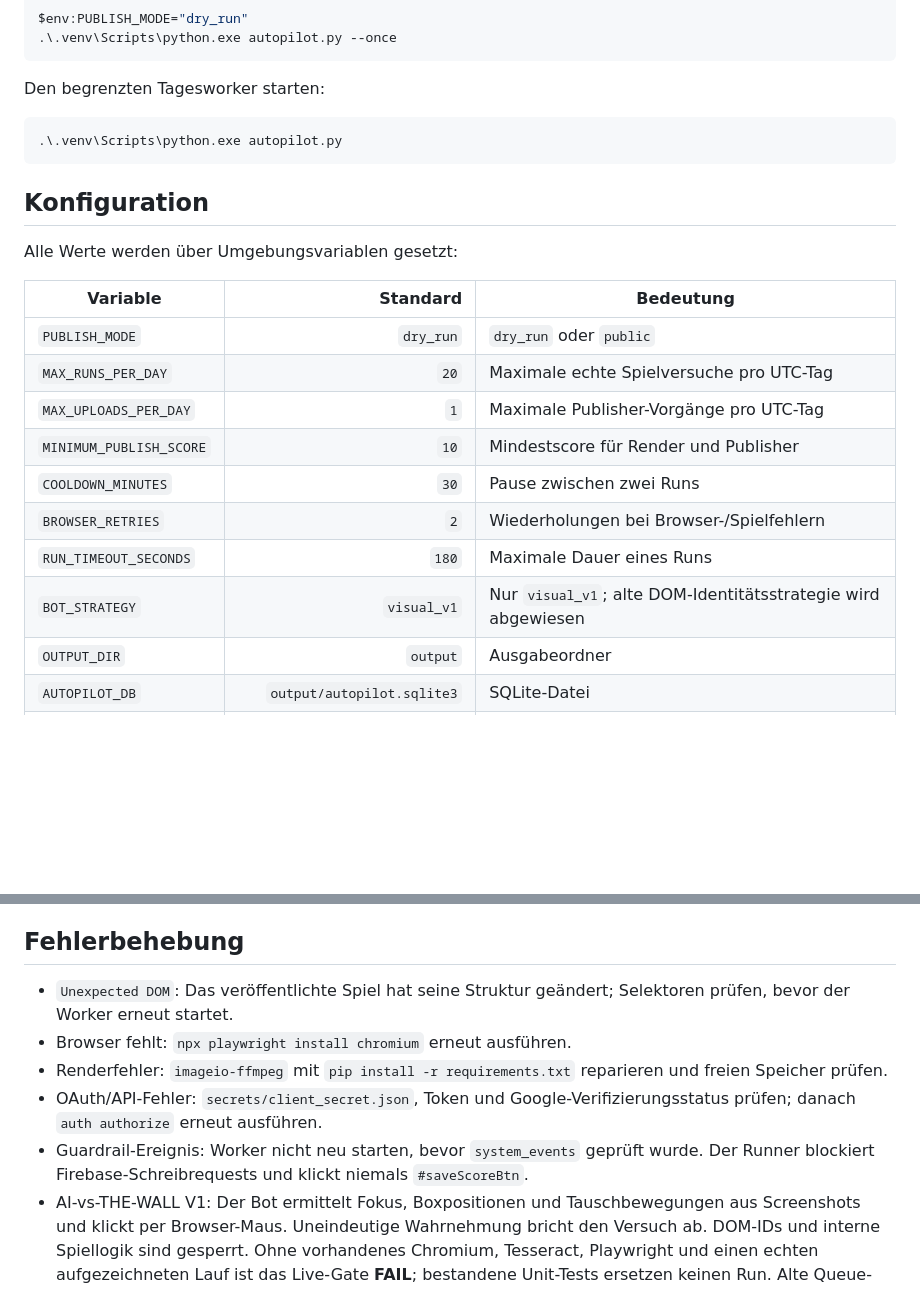
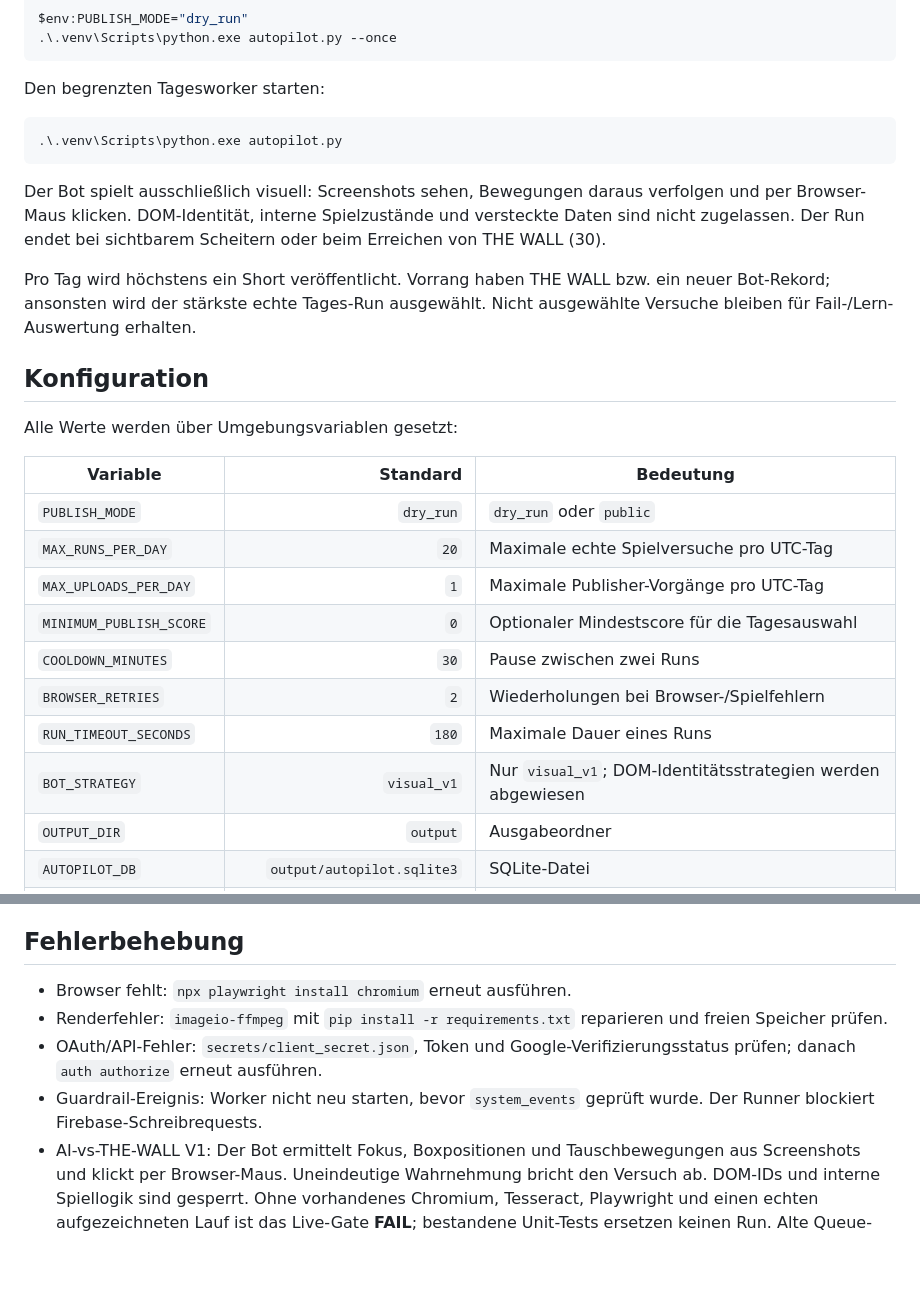
Before and after one commit to KeschFlow/unaufhaltsam-youtube-bot, a Markdown page: README.md, 2 parts joined by grey strips. Rendered like a GitHub page; blank space fills up the shorter version.

Commit message:
Align README with 30-box visual run policy

````diff
--- a/README.md
+++ b/README.md
@@ -23,6 +23,10 @@ Den begrenzten Tagesworker starten:
 .\.venv\Scripts\python.exe autopilot.py
 ```
 
+Der Bot spielt ausschließlich visuell: Screenshots sehen, Bewegungen daraus verfolgen und per Browser-Maus klicken. DOM-Identität, interne Spielzustände und versteckte Daten sind nicht zugelassen. Der Run endet bei sichtbarem Scheitern oder beim Erreichen von THE WALL (30).
+
+Pro Tag wird höchstens ein Short veröffentlicht. Vorrang haben THE WALL bzw. ein neuer Bot-Rekord; ansonsten wird der stärkste echte Tages-Run ausgewählt. Nicht ausgewählte Versuche bleiben für Fail-/Lern-Auswertung erhalten.
+
 ## Konfiguration
 
 Alle Werte werden über Umgebungsvariablen gesetzt:
@@ -32,11 +36,11 @@ Alle Werte werden über Umgebungsvariablen gesetzt:
 | `PUBLISH_MODE` | `dry_run` | `dry_run` oder `public` |
 | `MAX_RUNS_PER_DAY` | `20` | Maximale echte Spielversuche pro UTC-Tag |
 | `MAX_UPLOADS_PER_DAY` | `1` | Maximale Publisher-Vorgänge pro UTC-Tag |
-| `MINIMUM_PUBLISH_SCORE` | `10` | Mindestscore für Render und Publisher |
+| `MINIMUM_PUBLISH_SCORE` | `0` | Optionaler Mindestscore für die Tagesauswahl |
 | `COOLDOWN_MINUTES` | `30` | Pause zwischen zwei Runs |
 | `BROWSER_RETRIES` | `2` | Wiederholungen bei Browser-/Spielfehlern |
 | `RUN_TIMEOUT_SECONDS` | `180` | Maximale Dauer eines Runs |
-| `BOT_STRATEGY` | `visual_v1` | Nur `visual_v1`; alte DOM-Identitätsstrategie wird abgewiesen |
+| `BOT_STRATEGY` | `visual_v1` | Nur `visual_v1`; DOM-Identitätsstrategien werden abgewiesen |
 | `OUTPUT_DIR` | `output` | Ausgabeordner |
 | `AUTOPILOT_DB` | `output/autopilot.sqlite3` | SQLite-Datei |
 | `MAX_QUEUE_SIZE` | `50` | Maximale Anzahl unveröffentlichter Queue-Shorts |
@@ -73,11 +77,10 @@ Der verwendete OAuth-Scope ist ausschließlich `https://www.googleapis.com/auth/
 
 ## Fehlerbehebung
 
-- `Unexpected DOM`: Das veröffentlichte Spiel hat seine Struktur geändert; Selektoren prüfen, bevor der Worker erneut startet.
 - Browser fehlt: `npx playwright install chromium` erneut ausführen.
 - Renderfehler: `imageio-ffmpeg` mit `pip install -r requirements.txt` reparieren und freien Speicher prüfen.
 - OAuth/API-Fehler: `secrets/client_secret.json`, Token und Google-Verifizierungsstatus prüfen; danach `auth authorize` erneut ausführen.
-- Guardrail-Ereignis: Worker nicht neu starten, bevor `system_events` geprüft wurde. Der Runner blockiert Firebase-Schreibrequests und klickt niemals `#saveScoreBtn`.
+- Guardrail-Ereignis: Worker nicht neu starten, bevor `system_events` geprüft wurde. Der Runner blockiert Firebase-Schreibrequests.
 - AI-vs-THE-WALL V1: Der Bot ermittelt Fokus, Boxpositionen und Tauschbewegungen aus Screenshots und klickt per Browser-Maus. Uneindeutige Wahrnehmung bricht den Versuch ab. DOM-IDs und interne Spiellogik sind gesperrt. Ohne vorhandenes Chromium, Tesseract, Playwright und einen echten aufgezeichneten Lauf ist das Live-Gate **FAIL**; bestandene Unit-Tests ersetzen keinen Run. Alte Queue-Metadaten ohne Eventlog-/Video-Hashes können nicht öffentlich hochgeladen werden.
 - Tests: `.\.venv\Scripts\python.exe -m unittest discover -s tests -v`
 
````
